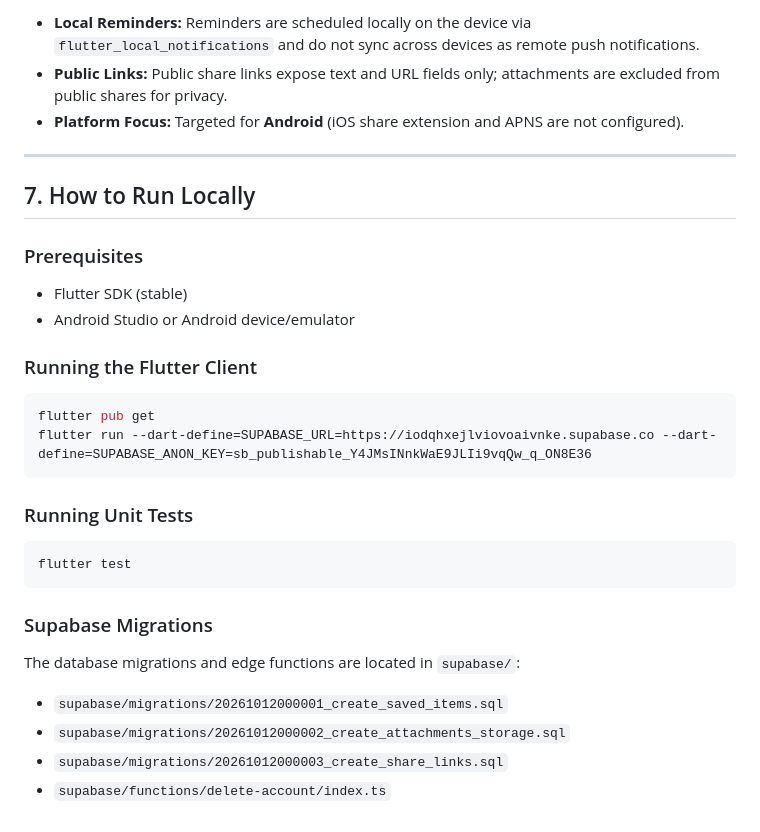
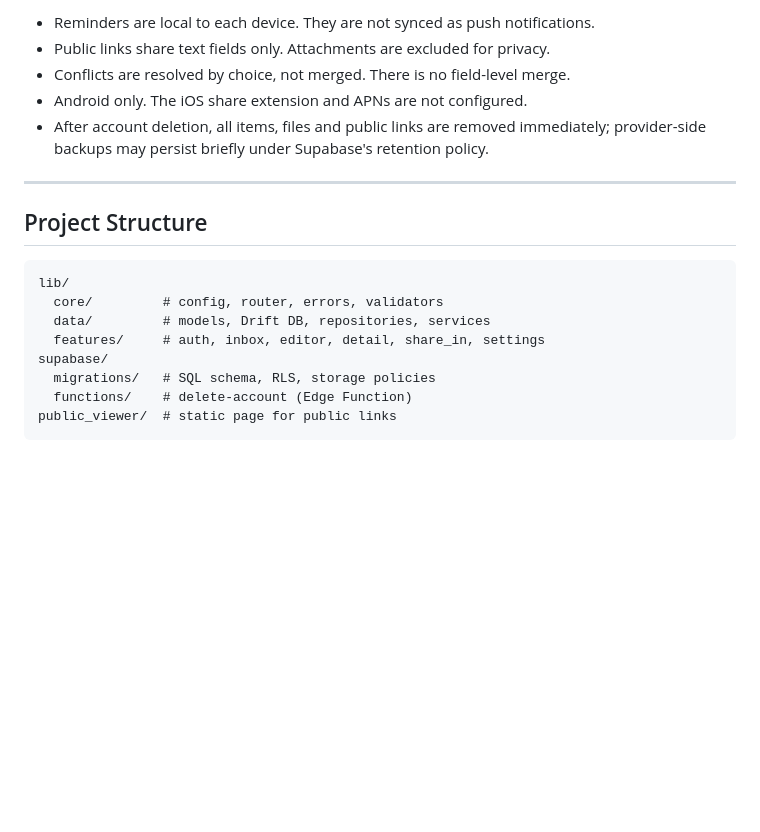
Before and after one commit to codewithrim/stashly-2.0, a Markdown page: README.md, the part around one of its changes. Rendered like a GitHub page; blank space fills up the shorter version.

````diff
--- a/README.md
+++ b/README.md
@@ -104,30 +114,21 @@ Stashly follows an offline-first **optimistic concurrency** policy:
 
-- **Local Reminders:** Reminders are scheduled locally on the device via `flutter_local_notifications` and do not sync across devices as remote push notifications.
-- **Public Links:** Public share links expose text and URL fields only; attachments are excluded from public shares for privacy.
-- **Platform Focus:** Targeted for **Android** (iOS share extension and APNS are not configured).
+- Reminders are local to each device. They are not synced as push notifications.
+- Public links share text fields only. Attachments are excluded for privacy.
+- Conflicts are resolved by choice, not merged. There is no field-level merge.
+- Android only. The iOS share extension and APNs are not configured.
+- After account deletion, all items, files and public links are removed immediately; provider-side backups may persist briefly under Supabase's retention policy.
 
 ---
 
-## 7. How to Run Locally
+## Project Structure
 
-### Prerequisites
-- Flutter SDK (stable)
-- Android Studio or Android device/emulator
-
-### Running the Flutter Client
-```powershell
-flutter pub get
-flutter run --dart-define=SUPABASE_URL=https://iodqhxejlviovoaivnke.supabase.co --dart-define=SUPABASE_ANON_KEY=sb_publishable_Y4JMsINnkWaE9JLIi9vqQw_q_ON8E36
 ```
-
-### Running Unit Tests
-```powershell
-flutter test
+lib/
+  core/         # config, router, errors, validators
+  data/         # models, Drift DB, repositories, services
+  features/     # auth, inbox, editor, detail, share_in, settings
+supabase/
+  migrations/   # SQL schema, RLS, storage policies
+  functions/    # delete-account (Edge Function)
+public_viewer/  # static page for public links
 ```
-
-### Supabase Migrations
-The database migrations and edge functions are located in `supabase/`:
-- `supabase/migrations/20261012000001_create_saved_items.sql`
-- `supabase/migrations/20261012000002_create_attachments_storage.sql`
-- `supabase/migrations/20261012000003_create_share_links.sql`
-- `supabase/functions/delete-account/index.ts`
````
Also changed, not shown: other parts of README.md (+81 -71 lines).
